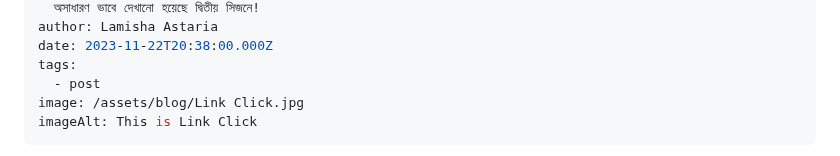
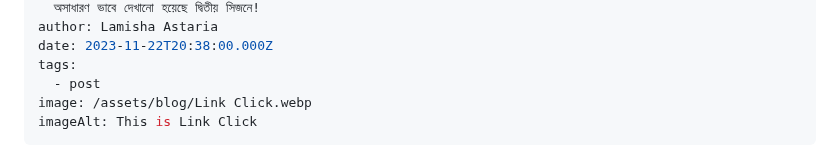
Before and after one commit to Zenran/BWT-Website, a Markdown page: src/blog/2023-03-link-click-anime.md, the part around the change. Rendered like a GitHub page.

Commit message:
Update Blog “2023-03-link-click-anime”

```diff
--- a/src/blog/2023-03-link-click-anime.md
+++ b/src/blog/2023-03-link-click-anime.md
@@ -9,7 +9,7 @@ author: Lamisha Astaria
 date: 2023-11-22T20:38:00.000Z
 tags:
   - post
-image: /assets/blog/Link Click.jpg
+image: /assets/blog/Link Click.webp
 imageAlt: This is Link Click
 ---
 প্রথম সিজনের সেই টুইস্টেড ও মাইন্ড ব্লোয়িং ফিনালের পর দ্বিতীয় সিজনে আরো জোরদার একটি কামব্যাক করলো চাইনিজ Donghua সিরিজ "Link Click"! প্রথম সিজনে যতগুলো টুইস্ট ও রহস্যময় ঘটনা তুলে ধরা হয়েছিল সেই প্রতিটি রহস্যের সমাধান অসাধারণ ভাবে দেখানো হয়েছে দ্বিতীয় সিজনে! আমার কাছে কিন্তু দ্বিতীয় সিজনটির কাহিনী একেবারে মানানসই লেগেছে যেহেতু প্রথম সিজনে অনেক অনেক প্রশ্ন মাথায় জেগেছিল। সেই হিসেবে দ্বিতীয় সিজনে এতো চমৎকার ভাবে প্রতিটি প্রশ্নের উত্তর পেয়েছি যা দেখে খুব শান্তি পেয়েছি। তবে দ্বিতীয় সিজন শেষে আরো কয়েক গুণ ভয়াবহ ও সারপ্রাইজিং একটি টুইস্ট রাখা হয়েছে যা দেখে পুরোই অবাক আমি!!
```
